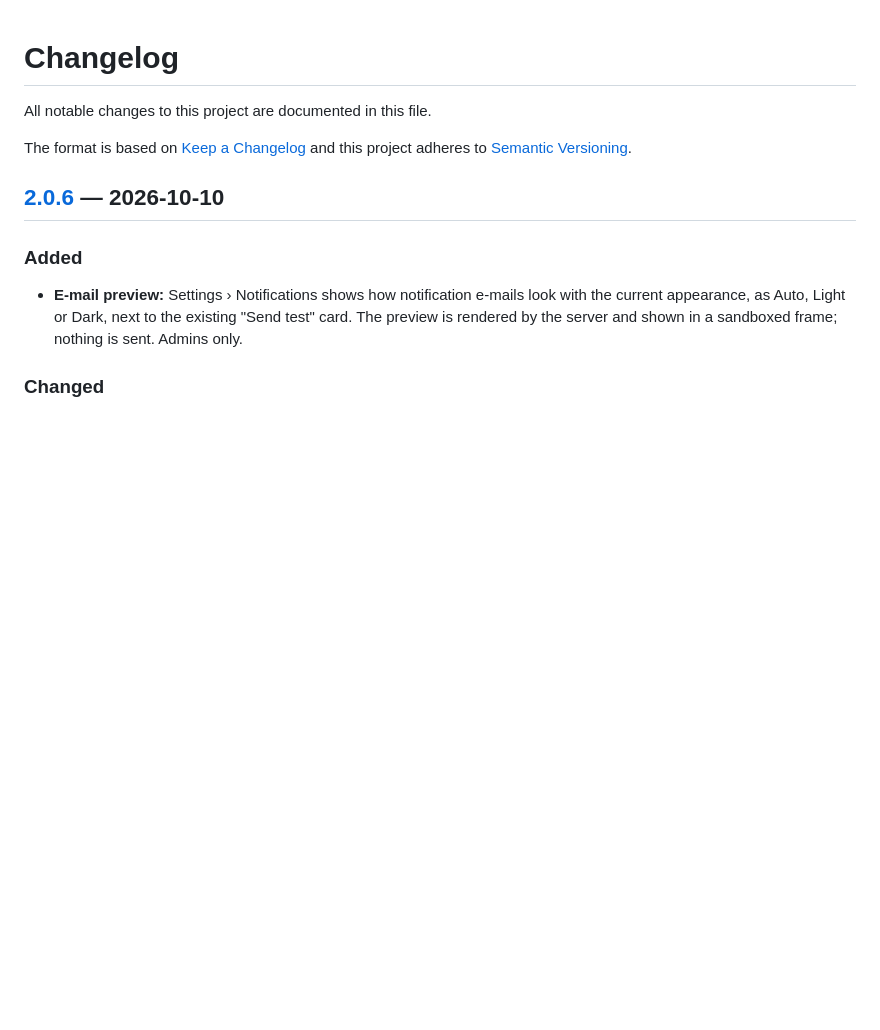
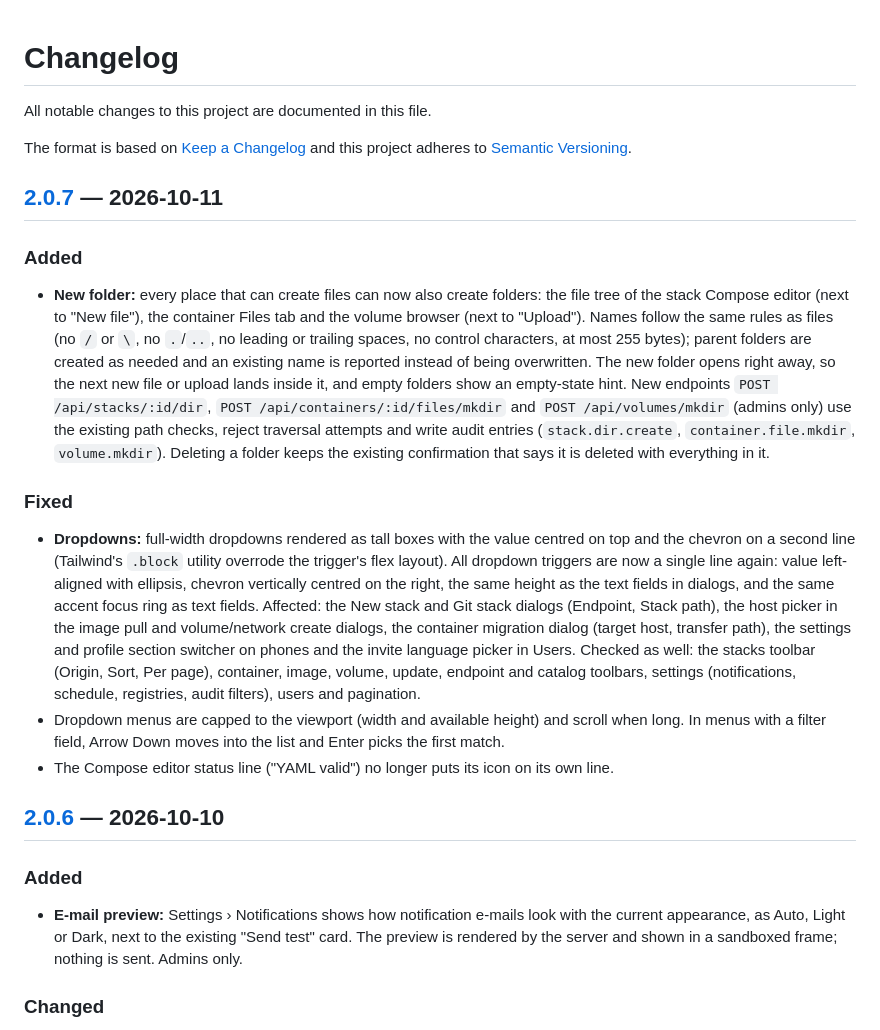
Before and after one commit to amslertec/containly, a Markdown page: CHANGELOG.md, the part around one of its changes. Rendered like a GitHub page; blank space fills up the shorter version.

Commit message:
docs: changelog for 2.0.7

```diff
--- a/CHANGELOG.md
+++ b/CHANGELOG.md
@@ -4,6 +4,41 @@ All notable changes to this project are documented in this file.
 
 The format is based on [Keep a Changelog](https://keepachangelog.com/en/1.1.0/)
 and this project adheres to [Semantic Versioning](https://semver.org/).
+
+## [2.0.7] — 2026-10-11
+
+### Added
+
+- **New folder:** every place that can create files can now also create folders: the file
+  tree of the stack Compose editor (next to "New file"), the container Files tab and the
+  volume browser (next to "Upload"). Names follow the same rules as files (no `/` or `\`,
+  no `.`/`..`, no leading or trailing spaces, no control characters, at most 255 bytes);
+  parent folders are created as needed and an existing name is reported instead of being
+  overwritten. The new folder opens right away, so the next new file or upload lands inside
+  it, and empty folders show an empty-state hint. New endpoints
+  `POST /api/stacks/:id/dir`, `POST /api/containers/:id/files/mkdir` and
+  `POST /api/volumes/mkdir` (admins only) use the existing path checks, reject traversal
+  attempts and write audit entries (`stack.dir.create`, `container.file.mkdir`,
+  `volume.mkdir`). Deleting a folder keeps the existing confirmation that says it is
+  deleted with everything in it.
+
+### Fixed
+
+- **Dropdowns:** full-width dropdowns rendered as tall boxes with the value centred on top
+  and the chevron on a second line (Tailwind's `.block` utility overrode the trigger's flex
+  layout). All dropdown triggers are now a single line again: value left-aligned with
+  ellipsis, chevron vertically centred on the right, the same height as the text fields in
+  dialogs, and the same accent focus ring as text fields. Affected: the New stack and Git
+  stack dialogs (Endpoint, Stack path), the host picker in the image pull and volume/network
+  create dialogs, the container migration dialog (target host, transfer path), the settings
+  and profile section switcher on phones and the invite language picker in Users. Checked
+  as well: the stacks toolbar (Origin, Sort,
+  Per page), container, image, volume, update, endpoint and catalog toolbars, settings
+  (notifications, schedule, registries, audit filters), users and pagination.
+- Dropdown menus are capped to the viewport (width and available height) and scroll when
+  long. In menus with a filter field, Arrow Down moves into the list and Enter picks the
+  first match.
+- The Compose editor status line ("YAML valid") no longer puts its icon on its own line.
 
 ## [2.0.6] — 2026-10-10
 
```
Also changed, not shown: other parts of CHANGELOG.md (+2 -1 lines).
